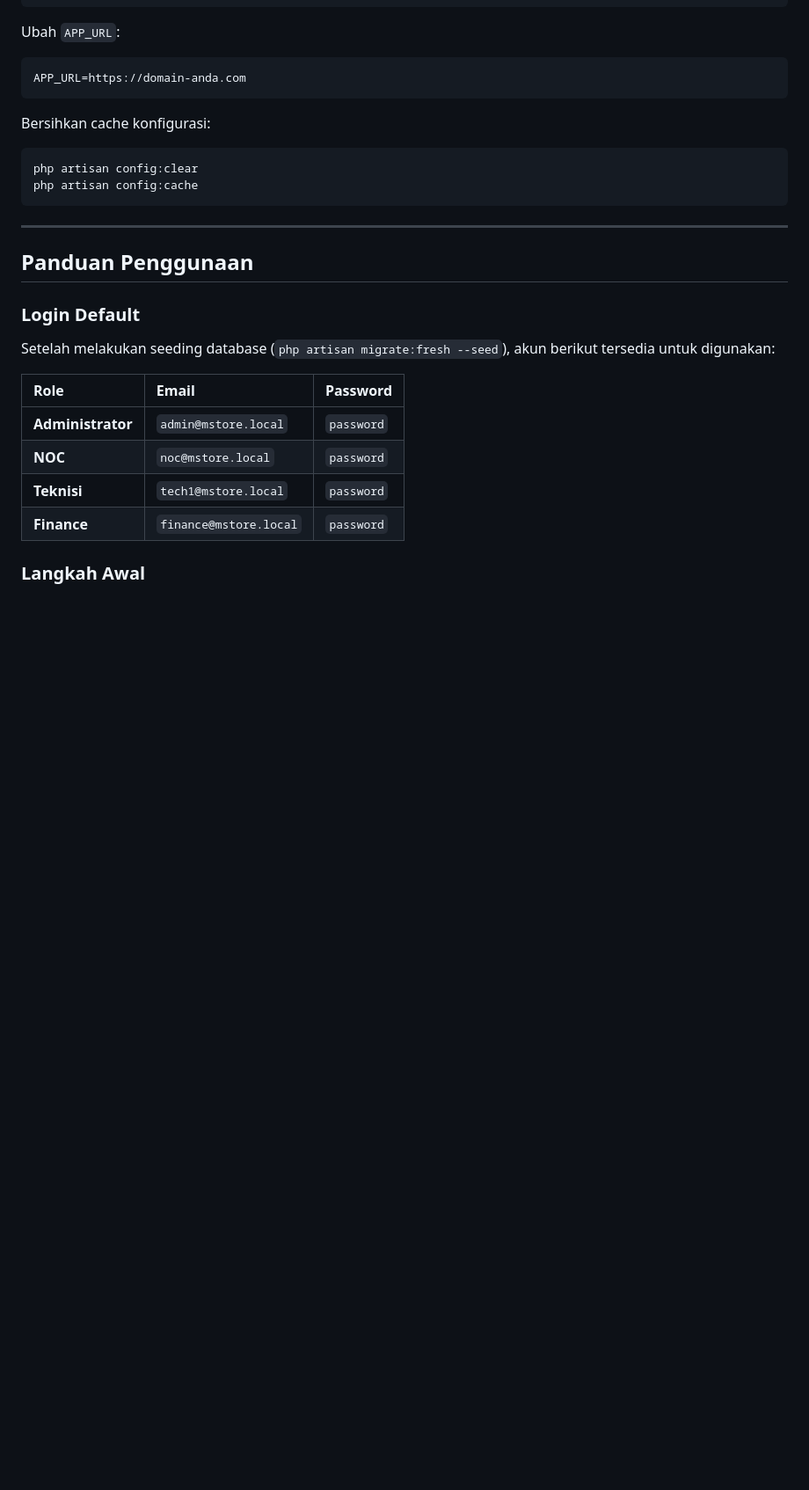
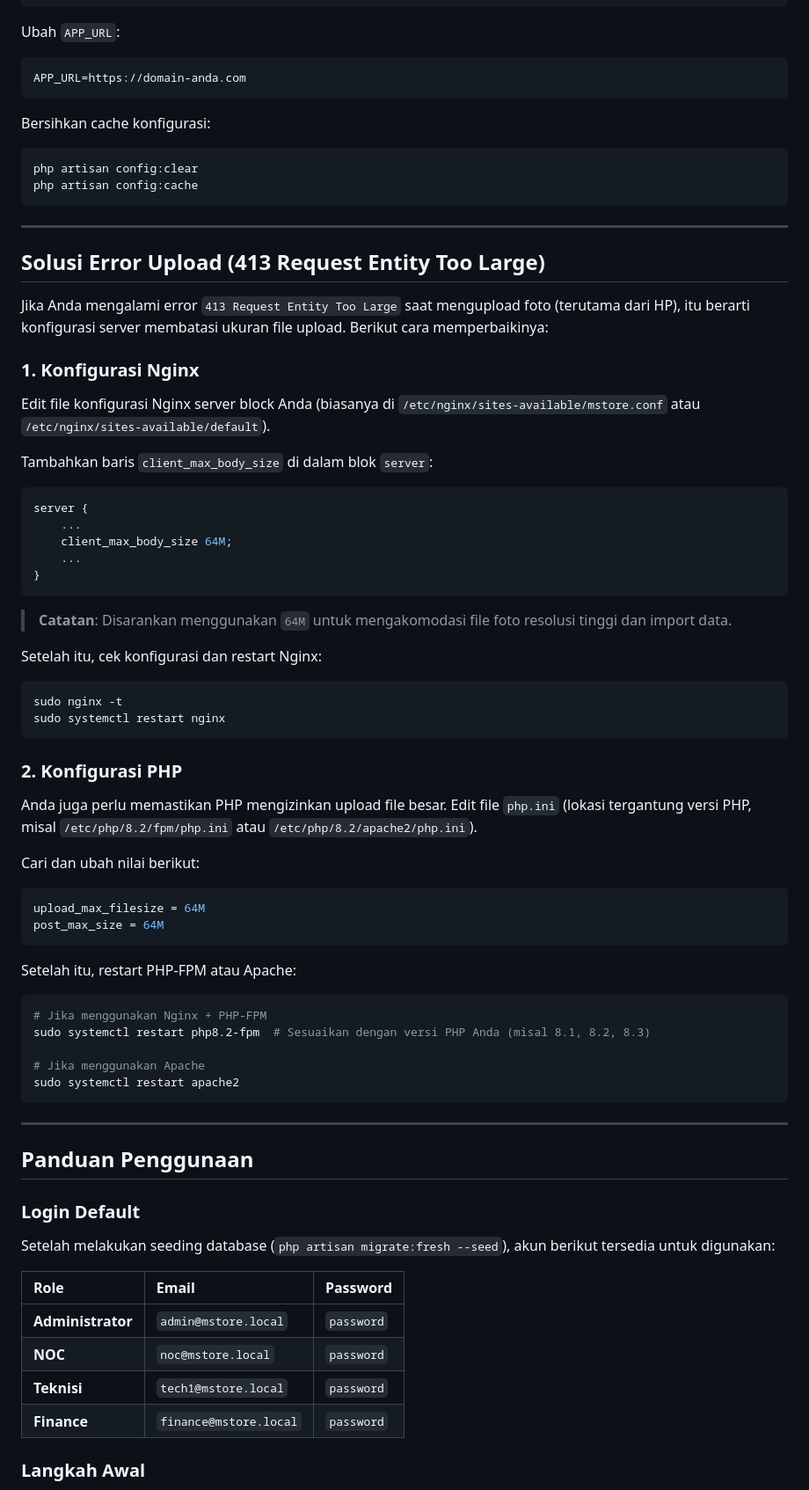
Before and after one commit to winetstln-glitch/mstore, a Markdown page: README.md, the part around the change. Shown at 88% size. Rendered like a GitHub page; blank space fills up the shorter version.

Commit message:
Add guide to fix 413 Request Entity Too Large error in README.md

````diff
--- a/README.md
+++ b/README.md
@@ -293,6 +293,50 @@ php artisan config:cache
 
 ---
 
+## Solusi Error Upload (413 Request Entity Too Large)
+
+Jika Anda mengalami error `413 Request Entity Too Large` saat mengupload foto (terutama dari HP), itu berarti konfigurasi server membatasi ukuran file upload. Berikut cara memperbaikinya:
+
+### 1. Konfigurasi Nginx
+Edit file konfigurasi Nginx server block Anda (biasanya di `/etc/nginx/sites-available/mstore.conf` atau `/etc/nginx/sites-available/default`).
+
+Tambahkan baris `client_max_body_size` di dalam blok `server`:
+
+```nginx
+server {
+    ...
+    client_max_body_size 64M;
+    ...
+}
+```
+> **Catatan**: Disarankan menggunakan `64M` untuk mengakomodasi file foto resolusi tinggi dan import data.
+
+Setelah itu, cek konfigurasi dan restart Nginx:
+```bash
+sudo nginx -t
+sudo systemctl restart nginx
+```
+
+### 2. Konfigurasi PHP
+Anda juga perlu memastikan PHP mengizinkan upload file besar. Edit file `php.ini` (lokasi tergantung versi PHP, misal `/etc/php/8.2/fpm/php.ini` atau `/etc/php/8.2/apache2/php.ini`).
+
+Cari dan ubah nilai berikut:
+```ini
+upload_max_filesize = 64M
+post_max_size = 64M
+```
+
+Setelah itu, restart PHP-FPM atau Apache:
+```bash
+# Jika menggunakan Nginx + PHP-FPM
+sudo systemctl restart php8.2-fpm  # Sesuaikan dengan versi PHP Anda (misal 8.1, 8.2, 8.3)
+
+# Jika menggunakan Apache
+sudo systemctl restart apache2
+```
+
+---
+
 ## Panduan Penggunaan
 
 ### Login Default
````
